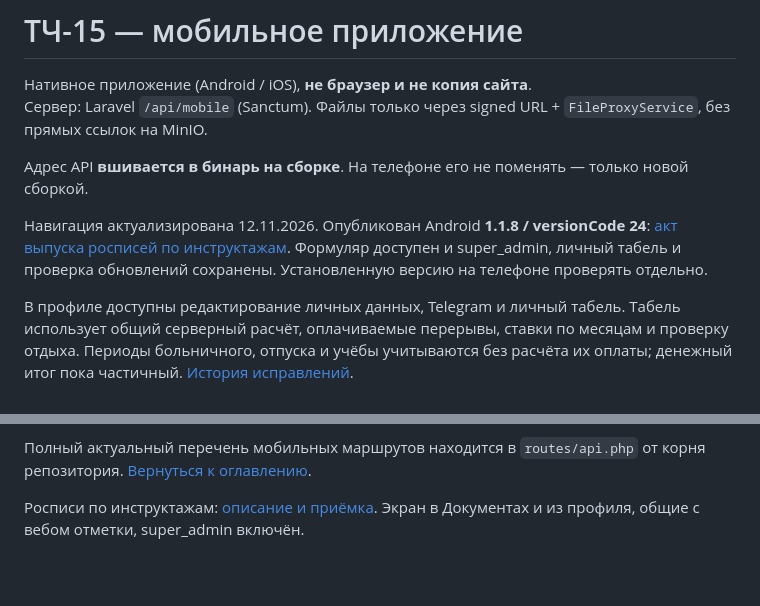
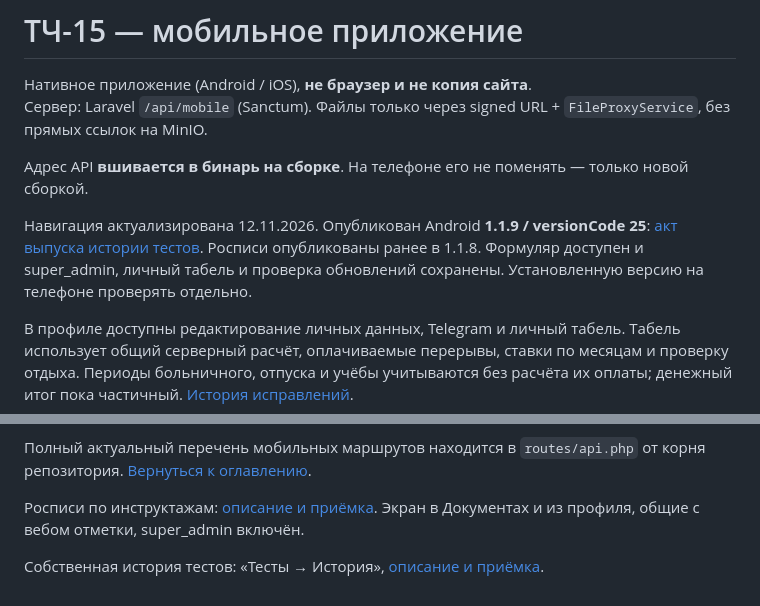
Before and after one commit to Neo2058/arm, a Markdown page: docs/mobile/README.md, 2 parts joined by grey strips. Rendered like a GitHub page; blank space fills up the shorter version.

Commit message:
docs: record mobile quiz history production release

```diff
--- a/docs/mobile/README.md
+++ b/docs/mobile/README.md
@@ -5,7 +5,7 @@
 
 Адрес API **вшивается в бинарь на сборке**. На телефоне его не поменять — только новой сборкой.
 
-Навигация актуализирована 12.11.2026. Опубликован Android **1.1.8 / versionCode 24**: [акт выпуска росписей по инструктажам](../releases/instruction-signatures-1.1.8.md). Формуляр доступен и super_admin, личный табель и проверка обновлений сохранены. Установленную версию на телефоне проверять отдельно.
+Навигация актуализирована 12.11.2026. Опубликован Android **1.1.9 / versionCode 25**: [акт выпуска истории тестов](../releases/quiz-history-1.1.9.md). Росписи опубликованы ранее в 1.1.8. Формуляр доступен и super_admin, личный табель и проверка обновлений сохранены. Установленную версию на телефоне проверять отдельно.
 
 В профиле доступны редактирование личных данных, Telegram и личный табель. Табель использует общий серверный расчёт, оплачиваемые перерывы, ставки по месяцам и проверку отдыха. Периоды больничного, отпуска и учёбы учитываются без расчёта их оплаты; денежный итог пока частичный. [История исправлений](../releases/MOBILE_FIXES_2026-10-27.md).
 
@@ -179,3 +179,5 @@ EXPO_PUBLIC_API_URL=http://127.0.0.1:8000/api/mobile npx expo start
 Полный актуальный перечень мобильных маршрутов находится в `routes/api.php` от корня репозитория. [Вернуться к оглавлению](../README.md).
 
 Росписи по инструктажам: [описание и приёмка](INSTRUCTION_SIGNATURES.md). Экран в Документах и из профиля, общие с вебом отметки, super_admin включён.
+
+Собственная история тестов: «Тесты → История», [описание и приёмка](QUIZ_HISTORY.md).
```
Also changed, not shown: docs/mobile/QUIZ_HISTORY.md (+3 -3 lines), docs/releases/quiz-history-1.1.9.md (added, +13 -0 lines).
